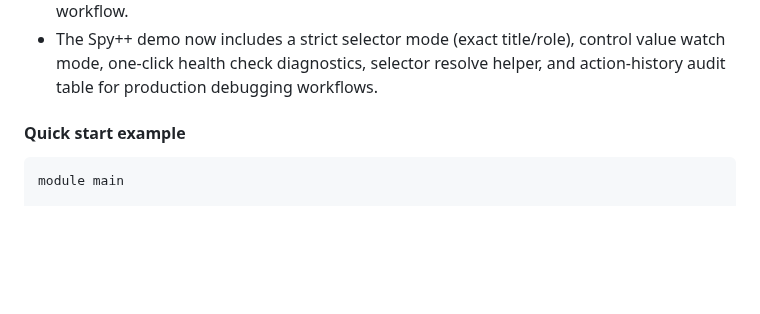
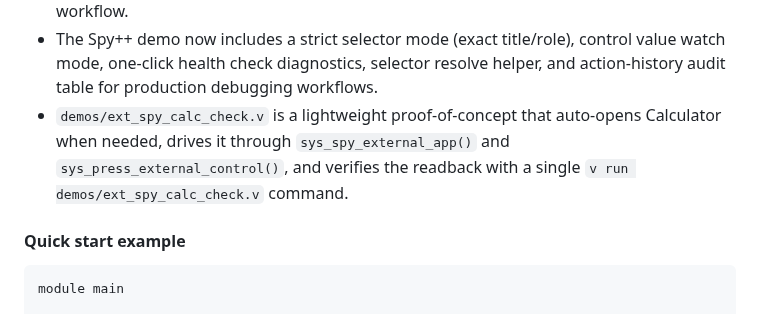
Before and after one commit to codecaine-zz/vlang_simplegui, a Markdown page: API.md, the part around the change. Drawn GitHub-style; blank space fills up the shorter version.

```diff
--- a/API.md
+++ b/API.md
@@ -1269,6 +1269,7 @@ Notes:
 - Match selectors should typically use a control title first, then role as fallback.
 - See `demos/spy_plus_plus_demo.v` for a production-ready target-table + control-tree workflow.
 - The Spy++ demo now includes a strict selector mode (exact title/role), control value watch mode, one-click health check diagnostics, selector resolve helper, and action-history audit table for production debugging workflows.
+- `demos/ext_spy_calc_check.v` is a lightweight proof-of-concept that auto-opens Calculator when needed, drives it through `sys_spy_external_app()` and `sys_press_external_control()`, and verifies the readback with a single `v run demos/ext_spy_calc_check.v` command.
 
 #### Quick start example
 
```
Also changed, not shown: README.md (+9 -0 lines), screenshots/spy_plus_plus_demo.png, 4 other files.
